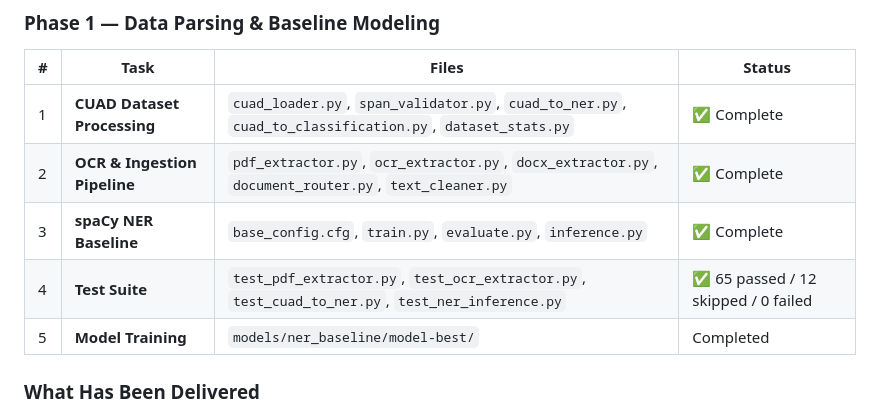
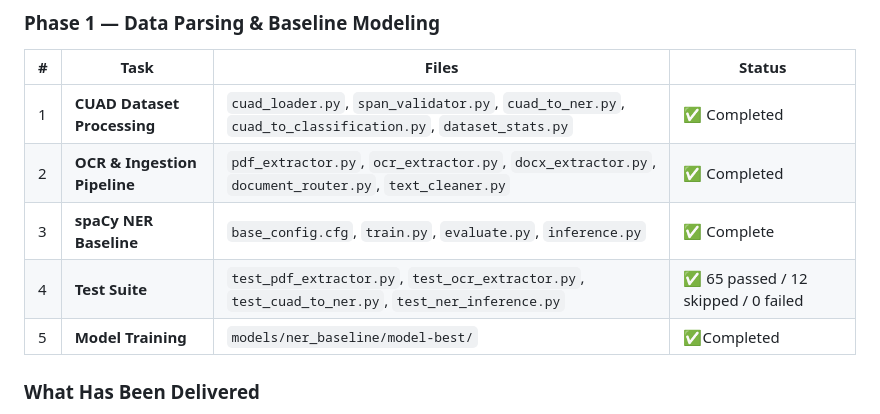
Before and after one commit to vaishnavisawant0630-lang/-Al-Powered-Contract-Intelligence-Risk-Scoring-NLP, a Markdown page: README.md, the part around the change. GitHub-like rendering.

Commit message:
Revise task completion statuses in README
Updated task statuses in the README to use 'Completed' for clarity.

```diff
--- a/README.md
+++ b/README.md
@@ -21,11 +21,11 @@
 
 | # | Task | Files | Status |
 |---|---|---|---|
-| 1 | **CUAD Dataset Processing** | `cuad_loader.py`, `span_validator.py`, `cuad_to_ner.py`, `cuad_to_classification.py`, `dataset_stats.py` | ✅ Complete |
-| 2 | **OCR & Ingestion Pipeline** | `pdf_extractor.py`, `ocr_extractor.py`, `docx_extractor.py`, `document_router.py`, `text_cleaner.py` | ✅ Complete |
+| 1 | **CUAD Dataset Processing** | `cuad_loader.py`, `span_validator.py`, `cuad_to_ner.py`, `cuad_to_classification.py`, `dataset_stats.py` | ✅ Completed |
+| 2 | **OCR & Ingestion Pipeline** | `pdf_extractor.py`, `ocr_extractor.py`, `docx_extractor.py`, `document_router.py`, `text_cleaner.py` | ✅ Completed |
 | 3 | **spaCy NER Baseline** | `base_config.cfg`, `train.py`, `evaluate.py`, `inference.py` | ✅ Complete |
 | 4 | **Test Suite** | `test_pdf_extractor.py`, `test_ocr_extractor.py`, `test_cuad_to_ner.py`, `test_ner_inference.py` | ✅ 65 passed / 12 skipped / 0 failed |
-| 5 | **Model Training** | `models/ner_baseline/model-best/` |Completed|
+| 5 | **Model Training** | `models/ner_baseline/model-best/` |✅Completed|
 
 ### What Has Been Delivered
 
```
